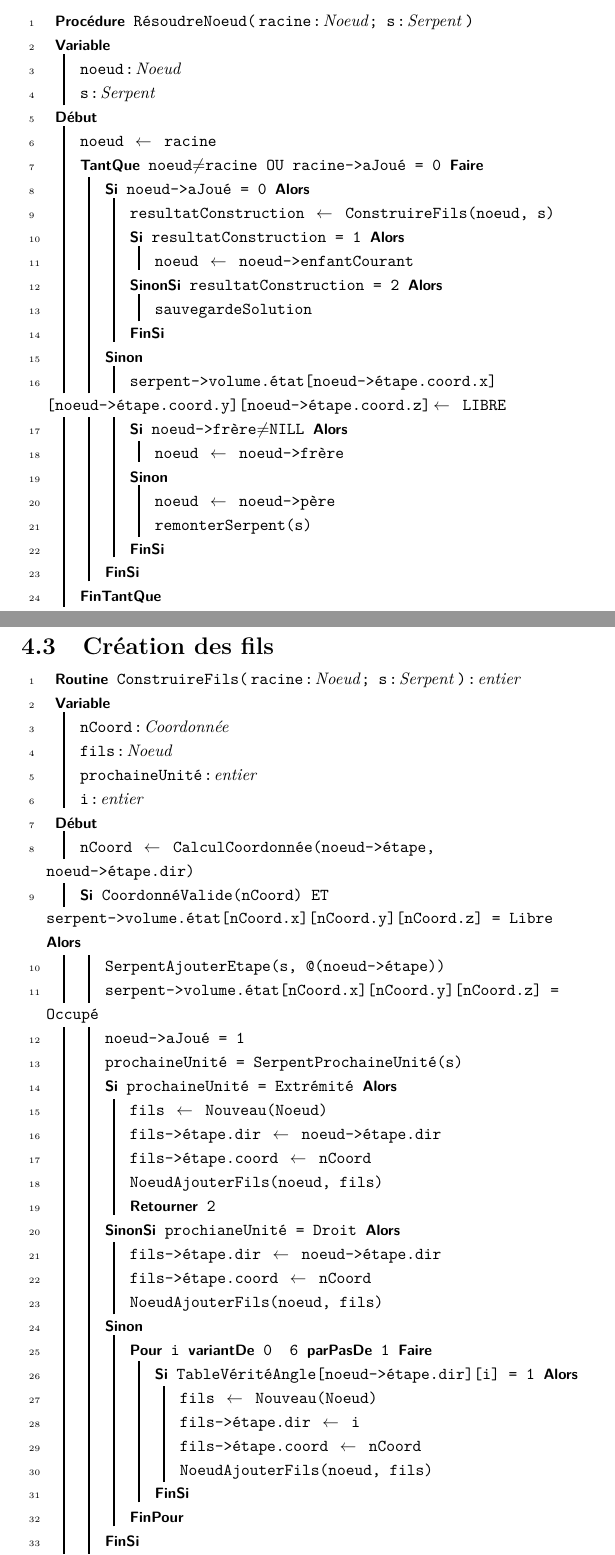
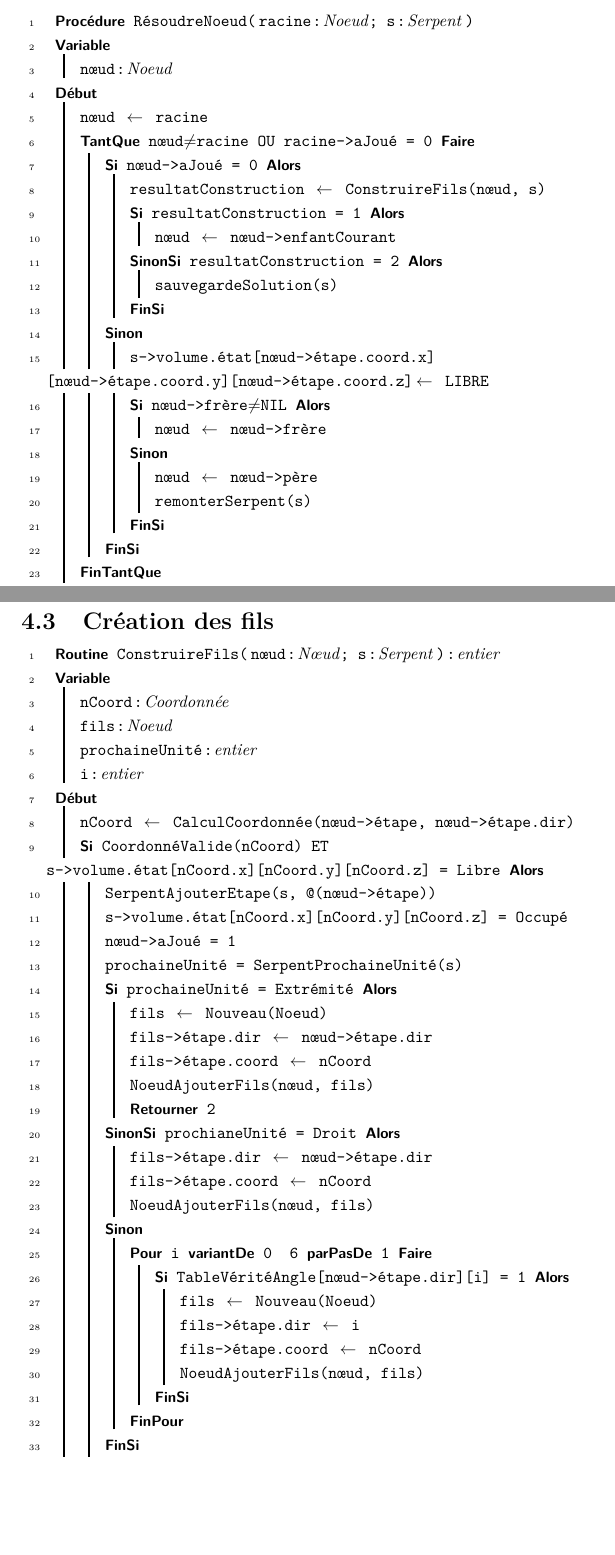
Before and after one commit to koorlan/3Dsolve, a LaTeX document (Rapport/rapport.tex, which reads Rapport/chapter4.tex): two parts of pages 18 and 20 of 45, joined at a grey line, cut so that both start at the same text, the shorter picture padded with empty space. Compiled offline with pdfLaTeX.

Commit message:
Rapport final

```diff
--- a/Rapport/chapter4.tex
+++ b/Rapport/chapter4.tex
@@ -25,26 +25,25 @@ Cet algorithme permet de créer à la volée et de parcourir en profondeur une b
 \begin{algo}[noframe, numbered]
  \PROC{RésoudreNoeud}{\pfarg{racine}{Noeud}; \pfarg{s}{Serpent}}
  \VAR
- \DECLVAR{noeud}{Noeud}
- \DECLVAR{s}{Serpent}
+ \DECLVAR{nœud}{Noeud}
  \ENDVAR
  \BEGIN
- \STATE{noeud \recoit{} racine}
- \WHILE{noeud$\not=$racine OU racine->aJoué = 0}
- \IF{noeud->aJoué = 0}
- \STATE{resultatConstruction \recoit{} ConstruireFils(noeud, s)}
+ \STATE{nœud \recoit{} racine}
+ \WHILE{nœud$\not=$racine OU racine->aJoué = 0}
+ \IF{nœud->aJoué = 0}
+ \STATE{resultatConstruction \recoit{} ConstruireFils(nœud, s)}
  \IF{resultatConstruction = 1}
- \STATE{noeud \recoit{} noeud->enfantCourant}
+ \STATE{nœud \recoit{} nœud->enfantCourant}
  \ELSEIF{resultatConstruction = 2}
- \STATE{sauvegardeSolution}
+ \STATE{sauvegardeSolution(s)}
  \ENDIF
  \ELSE
- \STATE{serpent->volume.état[noeud->étape.coord.x]
- [noeud->étape.coord.y][noeud->étape.coord.z]\recoit{} LIBRE}
- \IF{noeud->frère$\not=$NILL}
- \STATE{noeud \recoit{} noeud->frère}
+ \STATE{s->volume.état[nœud->étape.coord.x]
+ [nœud->étape.coord.y][nœud->étape.coord.z]\recoit{} LIBRE}
+ \IF{nœud->frère$\not=$NIL}
+ \STATE{nœud \recoit{} nœud->frère}
  \ELSE
- \STATE{noeud \recoit{} noeud->père}
+ \STATE{nœud \recoit{} nœud->père}
  \STATE{remonterSerpent(s)}
  \ENDIF
  \ENDIF
@@ -66,7 +65,7 @@ Lorsque le nœud courant reprend pour valeur celle de la racine et que la racine
 \section{Création des fils}
 
 \begin{algo}[noframe, numbered]
- \FUNCTION{ConstruireFils}{\pfarg{racine}{Noeud}; \pfarg{s}{Serpent}}{entier}
+ \FUNCTION{ConstruireFils}{\pfarg{nœud}{Nœud}; \pfarg{s}{Serpent}}{entier}
  \VAR
  \DECLVAR{nCoord}{Coordonnée}
  \DECLVAR{fils}{Noeud}
@@ -74,29 +73,29 @@ Lorsque le nœud courant reprend pour valeur celle de la racine et que la racine
  \DECLVAR{i}{entier}
  \ENDVAR
  \BEGIN
-  \STATE{nCoord \recoit{} CalculCoordonnée(noeud->étape, noeud->étape.dir)}
-  \IF{CoordonnéValide(nCoord) ET serpent->volume.état[nCoord.x][nCoord.y][nCoord.z] = Libre}
-  \STATE{SerpentAjouterEtape(s, @(noeud->étape))}
-  \STATE{serpent->volume.état[nCoord.x][nCoord.y][nCoord.z] = Occupé}
-  \STATE{noeud->aJoué = 1}
+  \STATE{nCoord \recoit{} CalculCoordonnée(nœud->étape, nœud->étape.dir)}
+  \IF{CoordonnéValide(nCoord) ET s->volume.état[nCoord.x][nCoord.y][nCoord.z] = Libre}
+  \STATE{SerpentAjouterEtape(s, @(nœud->étape))}
+  \STATE{s->volume.état[nCoord.x][nCoord.y][nCoord.z] = Occupé}
+  \STATE{nœud->aJoué = 1}
   \STATE{prochaineUnité = SerpentProchaineUnité(s)}
   \IF{prochaineUnité = Extrémité}
   \STATE{fils \recoit{} Nouveau(Noeud)}
-  \STATE{fils->étape.dir \recoit{} noeud->étape.dir}
+  \STATE{fils->étape.dir \recoit{} nœud->étape.dir}
   \STATE{fils->étape.coord \recoit{} nCoord}
-  \STATE{NoeudAjouterFils(noeud, fils)}
+  \STATE{NoeudAjouterFils(nœud, fils)}
   \RETURN{2}
   \ELSEIF{prochianeUnité = Droit}
-  \STATE{fils->étape.dir \recoit{} noeud->étape.dir}
+  \STATE{fils->étape.dir \recoit{} nœud->étape.dir}
   \STATE{fils->étape.coord \recoit{} nCoord}
-  \STATE{NoeudAjouterFils(noeud, fils)}
+  \STATE{NoeudAjouterFils(nœud, fils)}
   \ELSE
   \FORSTEP{i}{0}{6}{1}
-  \IF{TableVéritéAngle[noeud->étape.dir][i] = 1}
+  \IF{TableVéritéAngle[nœud->étape.dir][i] = 1}
   \STATE{fils \recoit{} Nouveau(Noeud)}
   \STATE{fils->étape.dir \recoit{} i}
   \STATE{fils->étape.coord \recoit{} nCoord}
-  \STATE{NoeudAjouterFils(noeud, fils)}
+  \STATE{NoeudAjouterFils(nœud, fils)}
   \ENDIF
   \ENDFOR
   \ENDIF
```
Also changed, not shown: Rapport/chapter1.tex (+1 -1 lines), Rapport/chapter6.tex (+2 -2 lines), Rapport/chapter7.tex (+1 -1 lines), Rapport/rapport.tex (+1 -1 lines), Rapport/rapport.pdf.
